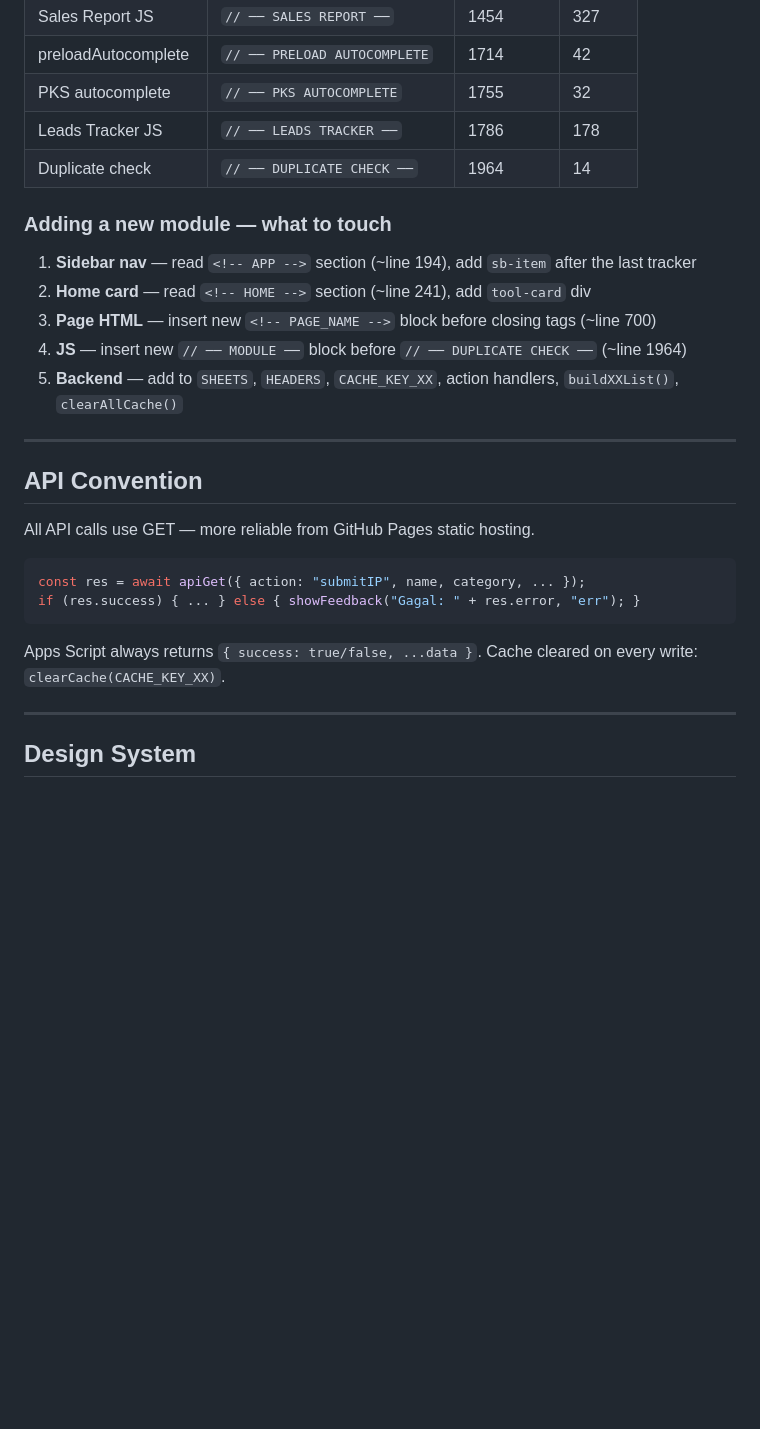
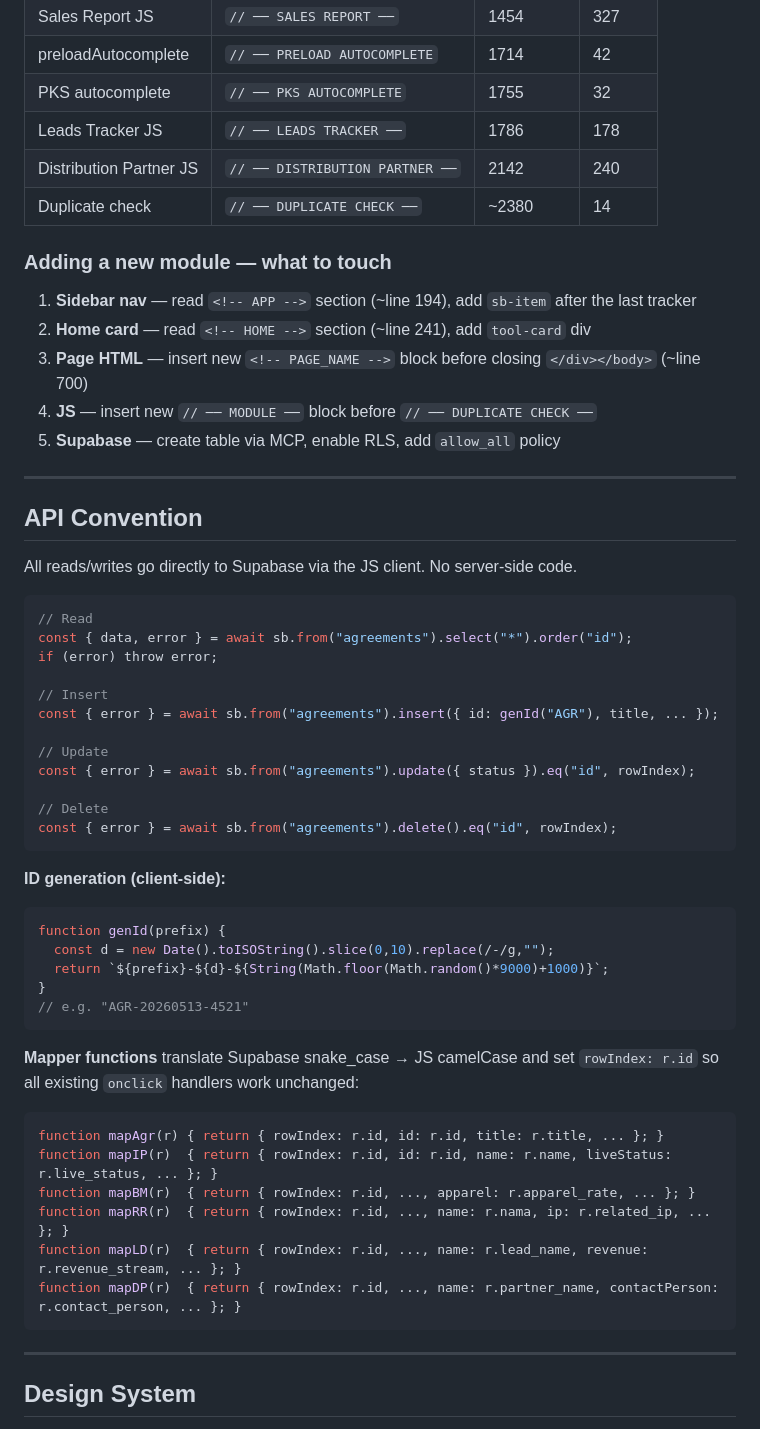
Before and after one commit to sentragroup/sentra-portal, a Markdown page: CLAUDE.md, the part around one of its changes. GitHub-like rendering; blank space fills up the shorter version.

````diff
--- a/CLAUDE.md
+++ b/CLAUDE.md
@@ -65,27 +68,54 @@ Read index.html  offset: <start_line>  limit: <lines_to_read>
 | preloadAutocomplete | `// ── PRELOAD AUTOCOMPLETE` | 1714 | 42 |
 | PKS autocomplete | `// ── PKS AUTOCOMPLETE` | 1755 | 32 |
 | Leads Tracker JS | `// ── LEADS TRACKER ──` | 1786 | 178 |
-| Duplicate check | `// ── DUPLICATE CHECK ──` | 1964 | 14 |
+| Distribution Partner JS | `// ── DISTRIBUTION PARTNER ──` | 2142 | 240 |
+| Duplicate check | `// ── DUPLICATE CHECK ──` | ~2380 | 14 |
 
 ### Adding a new module — what to touch
 1. **Sidebar nav** — read `<!-- APP -->` section (~line 194), add `sb-item` after the last tracker
 2. **Home card** — read `<!-- HOME -->` section (~line 241), add `tool-card` div
-3. **Page HTML** — insert new `<!-- PAGE_NAME -->` block before closing tags (~line 700)
-4. **JS** — insert new `// ── MODULE ──` block before `// ── DUPLICATE CHECK ──` (~line 1964)
-5. **Backend** — add to `SHEETS`, `HEADERS`, `CACHE_KEY_XX`, action handlers, `buildXXList()`, `clearAllCache()`
+3. **Page HTML** — insert new `<!-- PAGE_NAME -->` block before closing `</div></body>` (~line 700)
+4. **JS** — insert new `// ── MODULE ──` block before `// ── DUPLICATE CHECK ──`
+5. **Supabase** — create table via MCP, enable RLS, add `allow_all` policy
 
 ---
 
 ## API Convention
-All API calls use GET — more reliable from GitHub Pages static hosting.
+All reads/writes go directly to Supabase via the JS client. No server-side code.
 
 ```js
-const res = await apiGet({ action: "submitIP", name, category, ... });
-if (res.success) { ... } else { showFeedback("Gagal: " + res.error, "err"); }
+// Read
+const { data, error } = await sb.from("agreements").select("*").order("id");
+if (error) throw error;
+
+// Insert
+const { error } = await sb.from("agreements").insert({ id: genId("AGR"), title, ... });
+
+// Update
+const { error } = await sb.from("agreements").update({ status }).eq("id", rowIndex);
+
+// Delete
+const { error } = await sb.from("agreements").delete().eq("id", rowIndex);
 ```
 
-Apps Script always returns `{ success: true/false, ...data }`.
-Cache cleared on every write: `clearCache(CACHE_KEY_XX)`.
+**ID generation (client-side):**
+```js
+function genId(prefix) {
+  const d = new Date().toISOString().slice(0,10).replace(/-/g,"");
+  return `${prefix}-${d}-${String(Math.floor(Math.random()*9000)+1000)}`;
+}
+// e.g. "AGR-20260513-4521"
+```
+
+**Mapper functions** translate Supabase snake_case → JS camelCase and set `rowIndex: r.id` so all existing `onclick` handlers work unchanged:
+```js
+function mapAgr(r) { return { rowIndex: r.id, id: r.id, title: r.title, ... }; }
+function mapIP(r)  { return { rowIndex: r.id, id: r.id, name: r.name, liveStatus: r.live_status, ... }; }
+function mapBM(r)  { return { rowIndex: r.id, ..., apparel: r.apparel_rate, ... }; }
+function mapRR(r)  { return { rowIndex: r.id, ..., name: r.nama, ip: r.related_ip, ... }; }
+function mapLD(r)  { return { rowIndex: r.id, ..., name: r.lead_name, revenue: r.revenue_stream, ... }; }
+function mapDP(r)  { return { rowIndex: r.id, ..., name: r.partner_name, contactPerson: r.contact_person, ... }; }
+```
 
 ---
 
````
Also changed, not shown: other parts of CLAUDE.md (+72 -74 lines).
